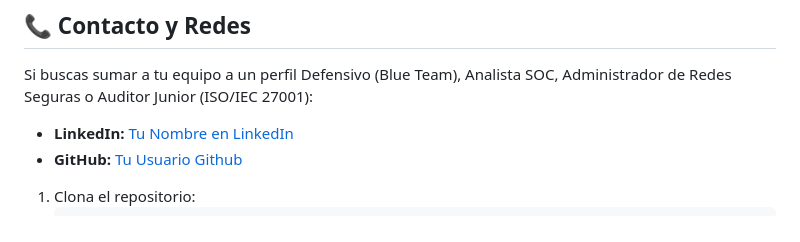
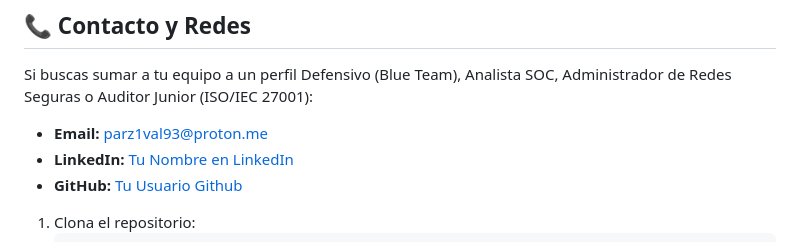
Before and after one commit to gmbigrevich/gmbigrevich.github.io, a Markdown page: README.md, the part around the change. Rendered like a GitHub page.

```diff
--- a/README.md
+++ b/README.md
@@ -40,6 +40,7 @@ Te invito a conocer los proyectos que impulso junto a otros profesionales y estu
 
 Si buscas sumar a tu equipo a un perfil Defensivo (Blue Team), Analista SOC, Administrador de Redes Seguras o Auditor Junior (ISO/IEC 27001):
 
+*   **Email:** [parz1val93@proton.me](mailto:parz1val93@proton.me)
 *   **LinkedIn:** [Tu Nombre en LinkedIn]([https://linkedin.com/in/tu-perfil](https://www.linkedin.com/in/gmbigrevich/))
 *   **GitHub:** [Tu Usuario Github](https://github.com/gmbigrevich)
 
```
